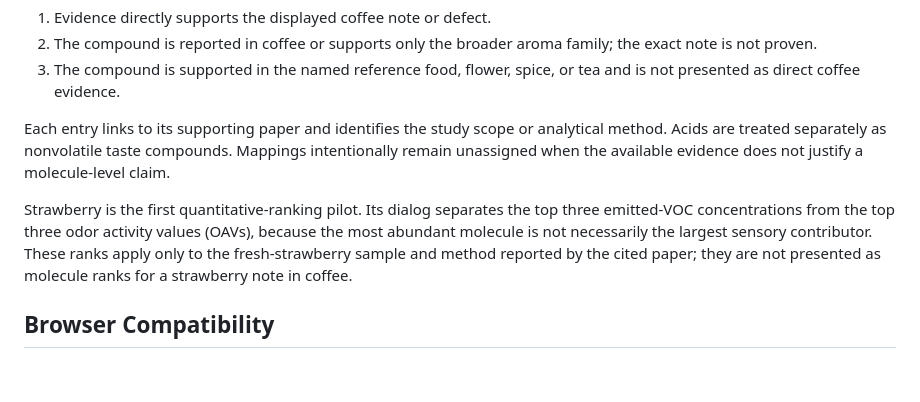
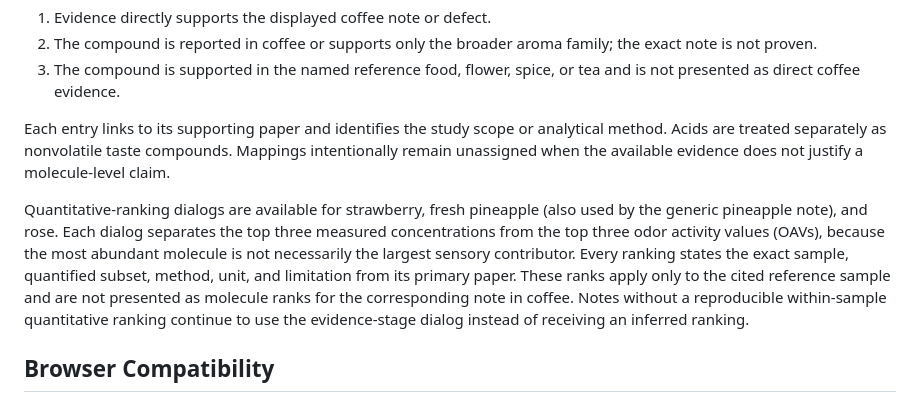
Before and after one commit to grint2000/coffee-sensory-wheel, a Markdown page: README.md, the part around the change. Drawn GitHub-style; blank space fills up the shorter version.

Commit message:
Document validated quantitative flavor notes

```diff
--- a/README.md
+++ b/README.md
@@ -27,7 +27,7 @@ Press and hold a flavor chip, or select its flask button, to inspect the evidenc
 
 Each entry links to its supporting paper and identifies the study scope or analytical method. Acids are treated separately as nonvolatile taste compounds. Mappings intentionally remain unassigned when the available evidence does not justify a molecule-level claim.
 
-Strawberry is the first quantitative-ranking pilot. Its dialog separates the top three emitted-VOC concentrations from the top three odor activity values (OAVs), because the most abundant molecule is not necessarily the largest sensory contributor. These ranks apply only to the fresh-strawberry sample and method reported by the cited paper; they are not presented as molecule ranks for a strawberry note in coffee.
+Quantitative-ranking dialogs are available for strawberry, fresh pineapple (also used by the generic pineapple note), and rose. Each dialog separates the top three measured concentrations from the top three odor activity values (OAVs), because the most abundant molecule is not necessarily the largest sensory contributor. Every ranking states the exact sample, quantified subset, method, unit, and limitation from its primary paper. These ranks apply only to the cited reference sample and are not presented as molecule ranks for the corresponding note in coffee. Notes without a reproducible within-sample quantitative ranking continue to use the evidence-stage dialog instead of receiving an inferred ranking.
 
 ## Browser Compatibility
 
```
